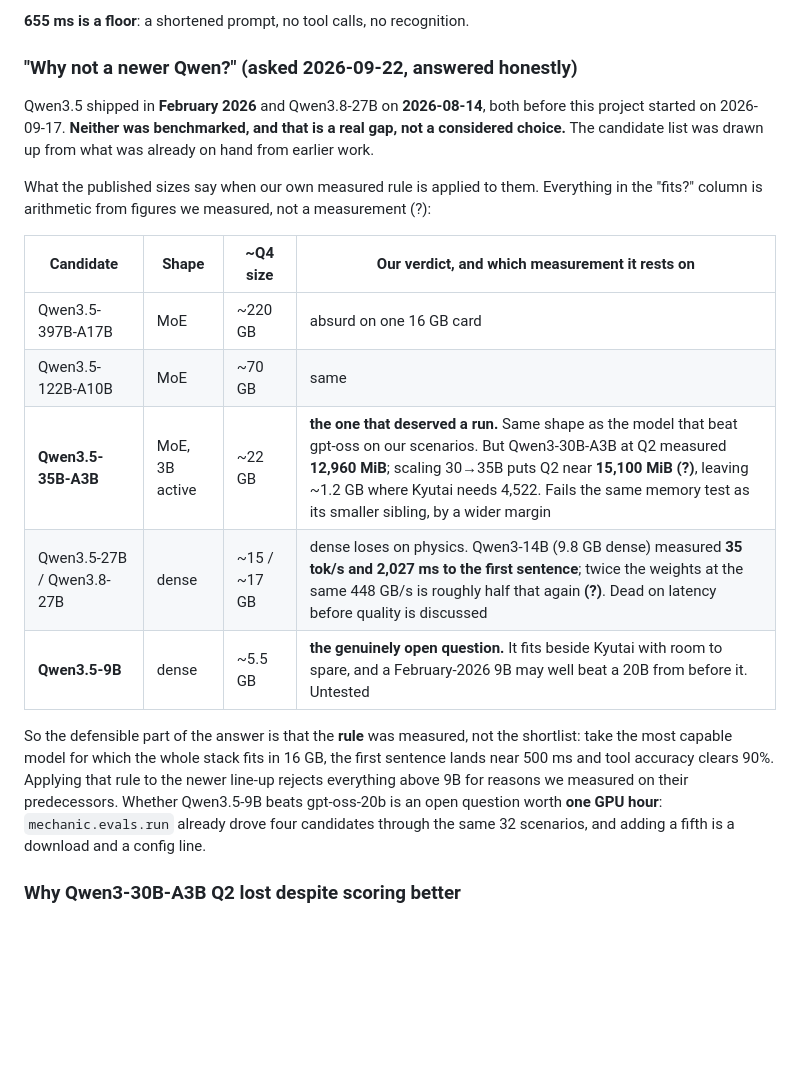
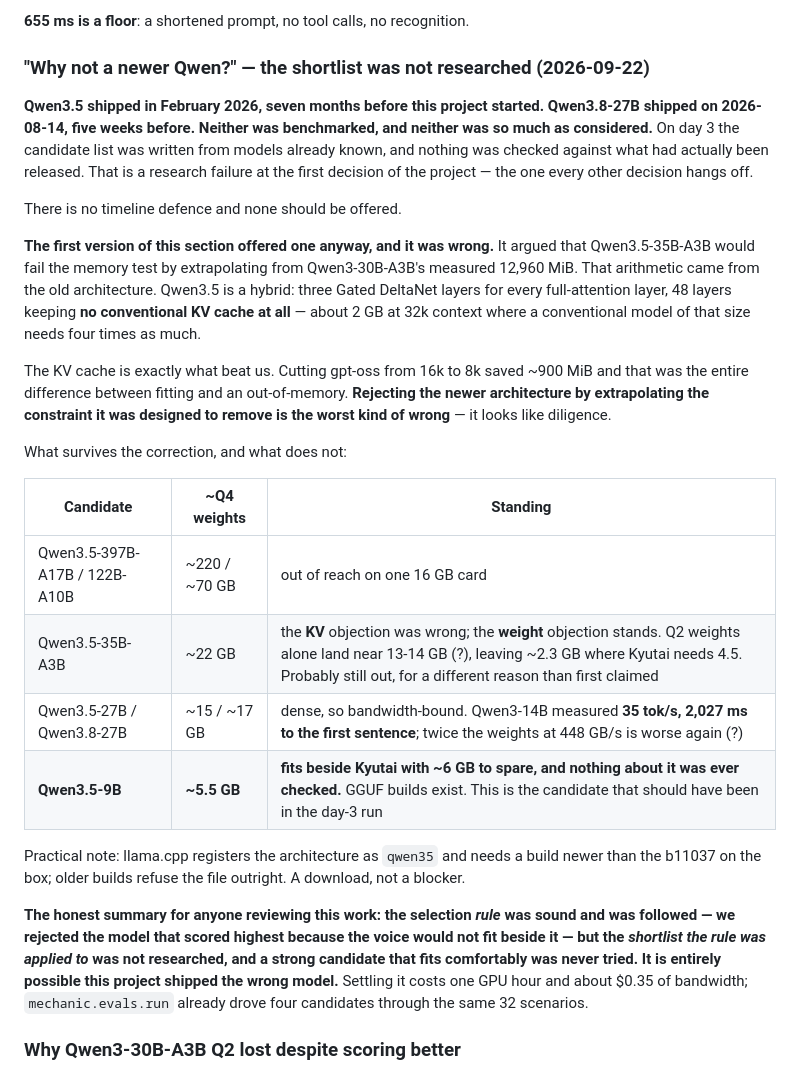
Before and after one commit to DanilAra7/voice-mechanic, a Markdown page: docs/NOTES.md, the part around the change. GitHub-like rendering; blank space fills up the shorter version.

Commit message:
The shortlist was never researched, and the excuse for it was wrong too
Qwen3.5 shipped seven months before this project started and Qwen3.8-27B five
weeks before. Neither was benchmarked or considered: the day-3 candidate list
was written from models already known and never checked against what had
actually been released. That is a research failure at the first decision of
the project, and the repository now says so without softening it.

The first attempt at this section made a timeline argument and then a
technical one, and the technical one was wrong in the worst way. It rejected
Qwen3.5-35B-A3B by extrapolating Qwen3-30B-A3B's measured footprint - but
Qwen3.5 keeps 48 layers of Gated DeltaNet with no conventional KV cache,
around 2 GB at 32k where a conventional model needs four times that. The KV
cache is exactly what beat us: cutting gpt-oss from 16k to 8k saved the ~900
MiB that was the whole difference between fitting and an out-of-memory.
Rejecting the newer architecture by the constraint it was designed to remove
looks like diligence and is the opposite.

What stands: the rule was sound and was followed, and we did reject the
highest-scoring candidate because the voice would not fit beside it. What
does not: Qwen3.5-9B is about 5.5 GB quantised, fits with roughly 6 GB to
spare, is four months newer than the winner, and has never been tried.

It is entirely possible this project shipped the wrong language model.

Co-Authored-By: Claude Opus 5 <noreply@anthropic.com>

```diff
--- a/docs/NOTES.md
+++ b/docs/NOTES.md
@@ -211,29 +211,45 @@ Qwen, and cutting it saved about 900 MiB — exactly what was missing. The same
 
 **655 ms is a floor**: a shortened prompt, no tool calls, no recognition.
 
-### "Why not a newer Qwen?" (asked 2026-09-22, answered honestly)
+### "Why not a newer Qwen?" — the shortlist was not researched (2026-09-22)
 
-Qwen3.5 shipped in **February 2026** and Qwen3.8-27B on **2026-08-14**, both before this project
-started on 2026-09-17. **Neither was benchmarked, and that is a real gap, not a considered
-choice.** The candidate list was drawn up from what was already on hand from earlier work.
+**Qwen3.5 shipped in February 2026, seven months before this project started. Qwen3.8-27B
+shipped on 2026-08-14, five weeks before. Neither was benchmarked, and neither was so much as
+considered.** On day 3 the candidate list was written from models already known, and nothing was
+checked against what had actually been released. That is a research failure at the first
+decision of the project — the one every other decision hangs off.
 
-What the published sizes say when our own measured rule is applied to them. Everything in the
-"fits?" column is arithmetic from figures we measured, not a measurement (?):
+There is no timeline defence and none should be offered.
 
-| Candidate | Shape | ~Q4 size | Our verdict, and which measurement it rests on |
-|---|---|---|---|
-| Qwen3.5-397B-A17B | MoE | ~220 GB | absurd on one 16 GB card |
-| Qwen3.5-122B-A10B | MoE | ~70 GB | same |
-| **Qwen3.5-35B-A3B** | MoE, 3B active | ~22 GB | **the one that deserved a run.** Same shape as the model that beat gpt-oss on our scenarios. But Qwen3-30B-A3B at Q2 measured **12,960 MiB**; scaling 30→35B puts Q2 near **15,100 MiB (?)**, leaving ~1.2 GB where Kyutai needs 4,522. Fails the same memory test as its smaller sibling, by a wider margin |
-| Qwen3.5-27B / Qwen3.8-27B | dense | ~15 / ~17 GB | dense loses on physics. Qwen3-14B (9.8 GB dense) measured **35 tok/s and 2,027 ms to the first sentence**; twice the weights at the same 448 GB/s is roughly half that again **(?)**. Dead on latency before quality is discussed |
-| **Qwen3.5-9B** | dense | ~5.5 GB | **the genuinely open question.** It fits beside Kyutai with room to spare, and a February-2026 9B may well beat a 20B from before it. Untested |
+**The first version of this section offered one anyway, and it was wrong.** It argued that
+Qwen3.5-35B-A3B would fail the memory test by extrapolating from Qwen3-30B-A3B's measured 12,960
+MiB. That arithmetic came from the old architecture. Qwen3.5 is a hybrid: three Gated DeltaNet
+layers for every full-attention layer, 48 layers keeping **no conventional KV cache at all** —
+about 2 GB at 32k context where a conventional model of that size needs four times as much.
 
-So the defensible part of the answer is that the **rule** was measured, not the shortlist: take the
-most capable model for which the whole stack fits in 16 GB, the first sentence lands near 500 ms
-and tool accuracy clears 90%. Applying that rule to the newer line-up rejects everything above
-9B for reasons we measured on their predecessors. Whether Qwen3.5-9B beats gpt-oss-20b is an
-open question worth **one GPU hour**: `mechanic.evals.run` already drove four candidates through
-the same 32 scenarios, and adding a fifth is a download and a config line.
+The KV cache is exactly what beat us. Cutting gpt-oss from 16k to 8k saved ~900 MiB and that was
+the entire difference between fitting and an out-of-memory. **Rejecting the newer architecture
+by extrapolating the constraint it was designed to remove is the worst kind of wrong** — it
+looks like diligence.
+
+What survives the correction, and what does not:
+
+| Candidate | ~Q4 weights | Standing |
+|---|---|---|
+| Qwen3.5-397B-A17B / 122B-A10B | ~220 / ~70 GB | out of reach on one 16 GB card |
+| Qwen3.5-35B-A3B | ~22 GB | the **KV** objection was wrong; the **weight** objection stands. Q2 weights alone land near 13-14 GB (?), leaving ~2.3 GB where Kyutai needs 4.5. Probably still out, for a different reason than first claimed |
+| Qwen3.5-27B / Qwen3.8-27B | ~15 / ~17 GB | dense, so bandwidth-bound. Qwen3-14B measured **35 tok/s, 2,027 ms to the first sentence**; twice the weights at 448 GB/s is worse again (?) |
+| **Qwen3.5-9B** | **~5.5 GB** | **fits beside Kyutai with ~6 GB to spare, and nothing about it was ever checked.** GGUF builds exist. This is the candidate that should have been in the day-3 run |
+
+Practical note: llama.cpp registers the architecture as `qwen35` and needs a build newer than the
+b11037 on the box; older builds refuse the file outright. A download, not a blocker.
+
+**The honest summary for anyone reviewing this work: the selection *rule* was sound and was
+followed — we rejected the model that scored highest because the voice would not fit beside it —
+but the *shortlist the rule was applied to* was not researched, and a strong candidate that fits
+comfortably was never tried. It is entirely possible this project shipped the wrong model.**
+Settling it costs one GPU hour and about $0.35 of bandwidth; `mechanic.evals.run` already drove
+four candidates through the same 32 scenarios.
 
 ### Why Qwen3-30B-A3B Q2 lost despite scoring better
 
```
Also changed, not shown: README.md (+19 -12 lines), docs/DECISIONS.md (+1 -1 lines).
